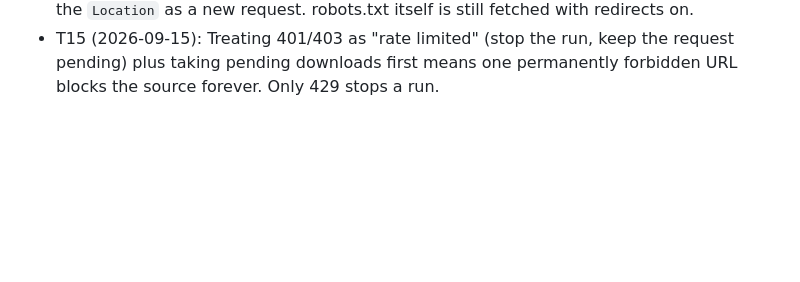
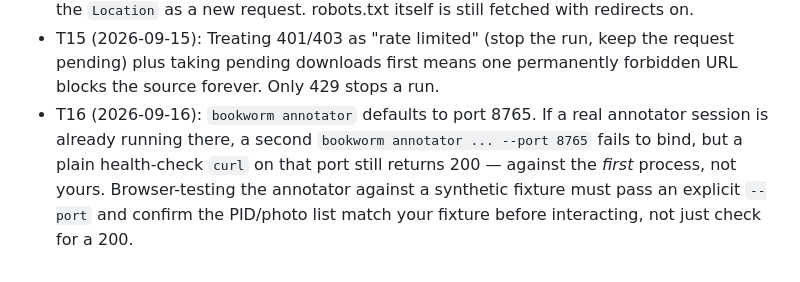
Before and after one commit to carlosValerio5/BookWorm, a Markdown page: CLAUDE.md, the part around the change. GitHub-like rendering; blank space fills up the shorter version.

```diff
--- a/CLAUDE.md
+++ b/CLAUDE.md
@@ -79,3 +79,4 @@ Here you'll record any issues we find along the way, this is how we keep improvi
 - T13 (2026-09-15): `commons.wikimedia.org/robots.txt` disallows `/w/` (so `api.php`) and `/api/` for every agent, and Wikimedia's Robot policy says to honor robots.txt. A robots-respecting crawler must use `/wiki/Category:` and `/wiki/File:` HTML pages; originals on `upload.wikimedia.org` are allowed. Category pagination links point to `/w/index.php`, so only the first 200 files of each category are reachable.
 - T14 (2026-09-15): `httpx` with `follow_redirects=True` fetches the redirect target without a robots.txt check for its host. The crawler client doesn't follow redirects; the loop queues the `Location` as a new request. robots.txt itself is still fetched with redirects on.
 - T15 (2026-09-15): Treating 401/403 as "rate limited" (stop the run, keep the request pending) plus taking pending downloads first means one permanently forbidden URL blocks the source forever. Only 429 stops a run.
+- T16 (2026-09-16): `bookworm annotator` defaults to port 8765. If a real annotator session is already running there, a second `bookworm annotator ... --port 8765` fails to bind, but a plain health-check `curl` on that port still returns 200 — against the *first* process, not yours. Browser-testing the annotator against a synthetic fixture must pass an explicit `--port` and confirm the PID/photo list match your fixture before interacting, not just check for a 200.
```
Also changed, not shown: CHANGELOG.md (+3 -0 lines).
